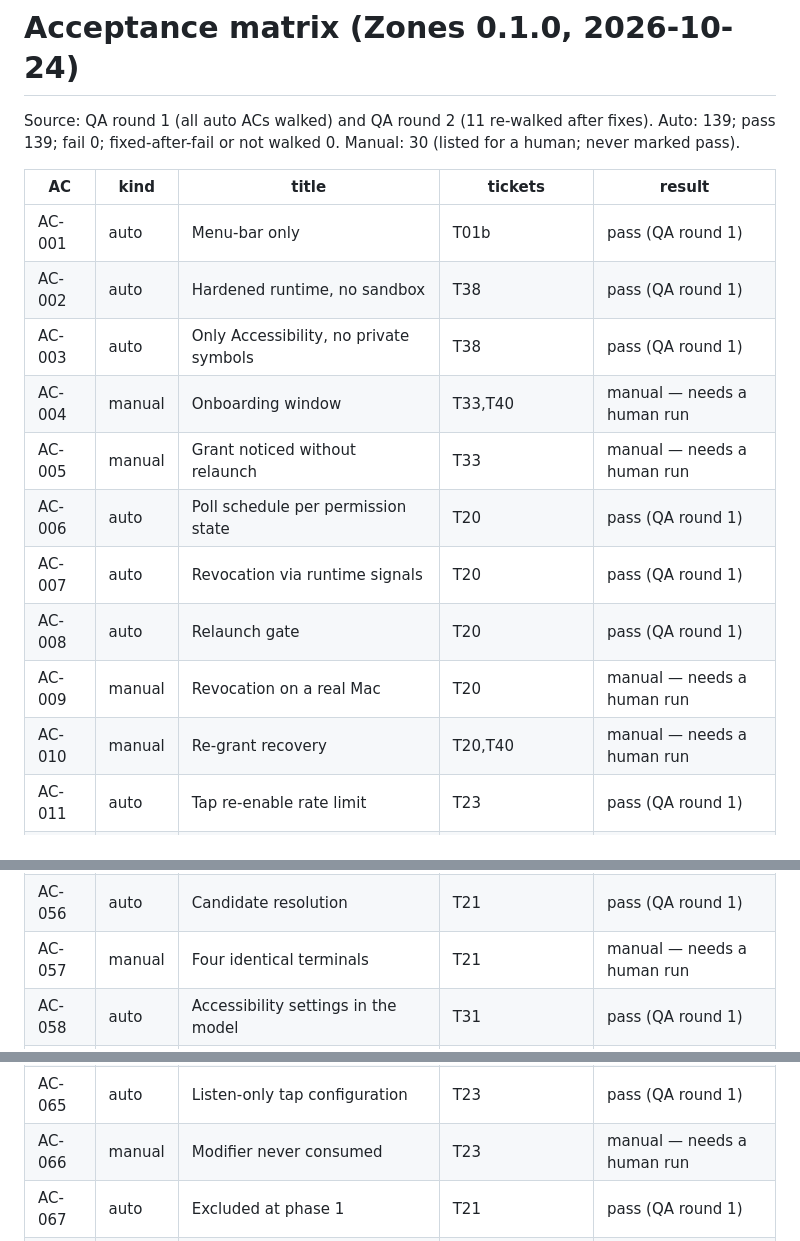
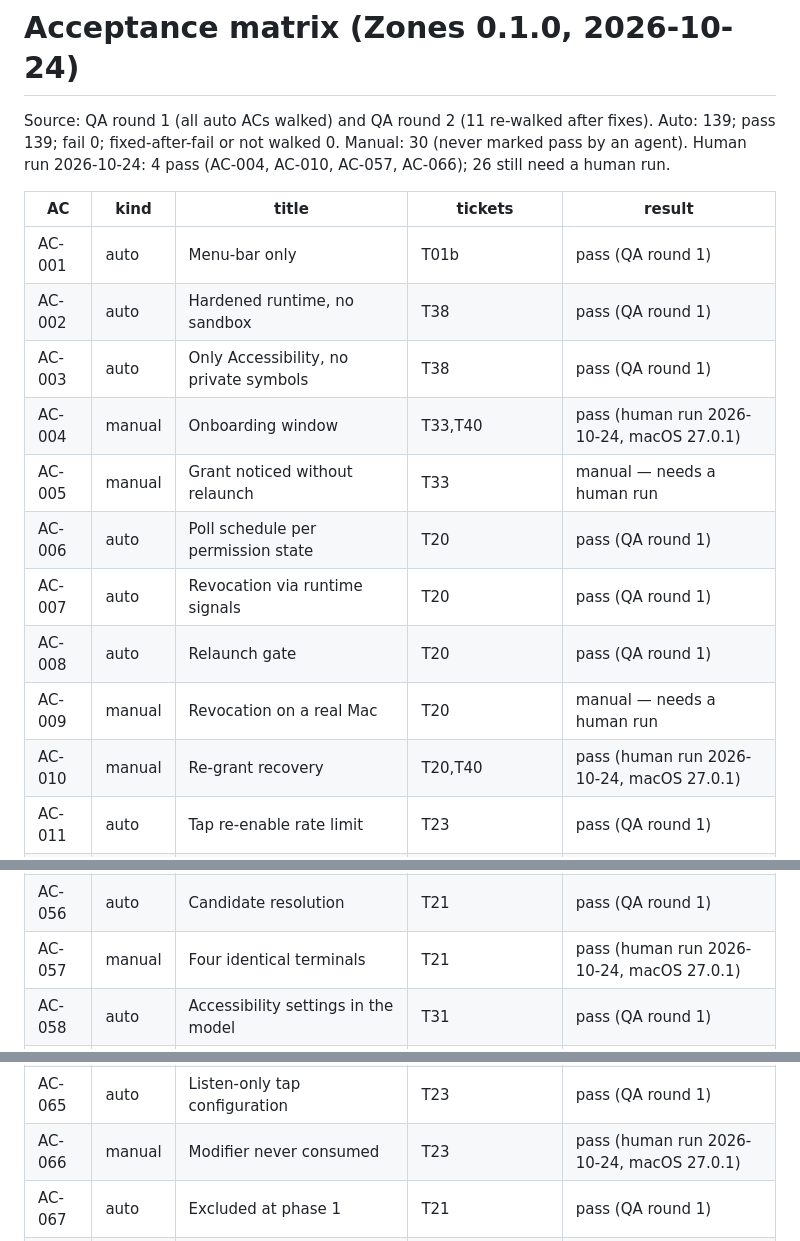
Before and after one commit to wakeupdg/zones, a Markdown page: docs/qa/acceptance-matrix.md, 3 parts joined by grey strips. GitHub-like rendering.

```diff
--- a/docs/qa/acceptance-matrix.md
+++ b/docs/qa/acceptance-matrix.md
@@ -1,19 +1,19 @@
 # Acceptance matrix (Zones 0.1.0, 2026-10-24)
 
-Source: QA round 1 (all auto ACs walked) and QA round 2 (11 re-walked after fixes). Auto: 139; pass 139; fail 0; fixed-after-fail or not walked 0. Manual: 30 (listed for a human; never marked pass).
+Source: QA round 1 (all auto ACs walked) and QA round 2 (11 re-walked after fixes). Auto: 139; pass 139; fail 0; fixed-after-fail or not walked 0. Manual: 30 (never marked pass by an agent). Human run 2026-10-24: 4 pass (AC-004, AC-010, AC-057, AC-066); 26 still need a human run.
 
 | AC | kind | title | tickets | result |
 |---|---|---|---|---|
 | AC-001 | auto | Menu-bar only | T01b | pass (QA round 1) |
 | AC-002 | auto | Hardened runtime, no sandbox | T38 | pass (QA round 1) |
 | AC-003 | auto | Only Accessibility, no private symbols | T38 | pass (QA round 1) |
-| AC-004 | manual | Onboarding window | T33,T40 | manual — needs a human run |
+| AC-004 | manual | Onboarding window | T33,T40 | pass (human run 2026-10-24, macOS 27.0.1) |
 | AC-005 | manual | Grant noticed without relaunch | T33 | manual — needs a human run |
 | AC-006 | auto | Poll schedule per permission state | T20 | pass (QA round 1) |
 | AC-007 | auto | Revocation via runtime signals | T20 | pass (QA round 1) |
 | AC-008 | auto | Relaunch gate | T20 | pass (QA round 1) |
 | AC-009 | manual | Revocation on a real Mac | T20 | manual — needs a human run |
-| AC-010 | manual | Re-grant recovery | T20,T40 | manual — needs a human run |
+| AC-010 | manual | Re-grant recovery | T20,T40 | pass (human run 2026-10-24, macOS 27.0.1) |
 | AC-011 | auto | Tap re-enable rate limit | T23 | pass (QA round 1) |
 | AC-012 | auto | Launched-at-login path | T29,T41 | pass (QA round 2) |
 | AC-013 | auto | Stable dev signing | T38 | pass (QA round 1) |
@@ -60,7 +60,7 @@ Source: QA round 1 (all auto ACs walked) and QA round 2 (11 re-walked after fixe
 | AC-054 | auto | Window gone mid-drag | T16 | pass (QA round 1) |
 | AC-055 | auto | Pause keeps the press | T16 | pass (QA round 1) |
 | AC-056 | auto | Candidate resolution | T21 | pass (QA round 1) |
-| AC-057 | manual | Four identical terminals | T21 | manual — needs a human run |
+| AC-057 | manual | Four identical terminals | T21 | pass (human run 2026-10-24, macOS 27.0.1) |
 | AC-058 | auto | Accessibility settings in the model | T31 | pass (QA round 1) |
 | AC-059 | auto | Zones inside the visible frame | T26 | pass (QA round 1) |
 | AC-060 | auto | Topology change mid-session | T21 | pass (QA round 1) |
@@ -69,7 +69,7 @@ Source: QA round 1 (all auto ACs walked) and QA round 2 (11 re-walked after fixe
 | AC-063 | auto | Label model | T26 | pass (QA round 1) |
 | AC-064 | manual | Accessibility on screen | T31 | manual — needs a human run |
 | AC-065 | auto | Listen-only tap configuration | T23 | pass (QA round 1) |
-| AC-066 | manual | Modifier never consumed | T23 | manual — needs a human run |
+| AC-066 | manual | Modifier never consumed | T23 | pass (human run 2026-10-24, macOS 27.0.1) |
 | AC-067 | auto | Excluded at phase 1 | T21 | pass (QA round 1) |
 | AC-068 | auto | Overlay and Snap share one geometry | T09 | pass (QA round 1) |
 | AC-069 | auto | Divider rounding | T09 | pass (QA round 1) |
```
Also changed, not shown: docs/STATUS.md (+6 -3 lines), docs/qa/priority-manual-acs.md (added, +64 -0 lines).
